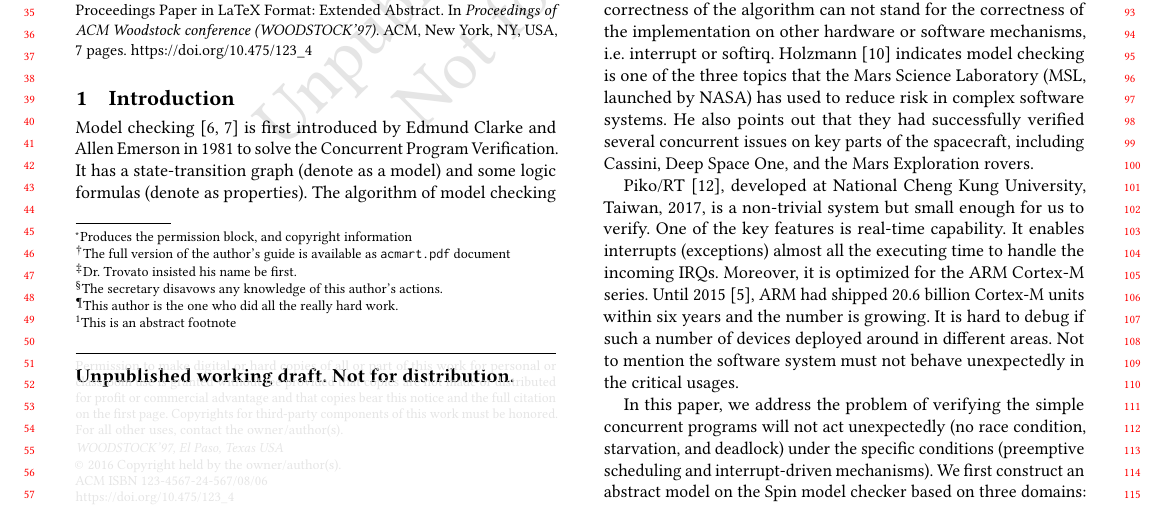
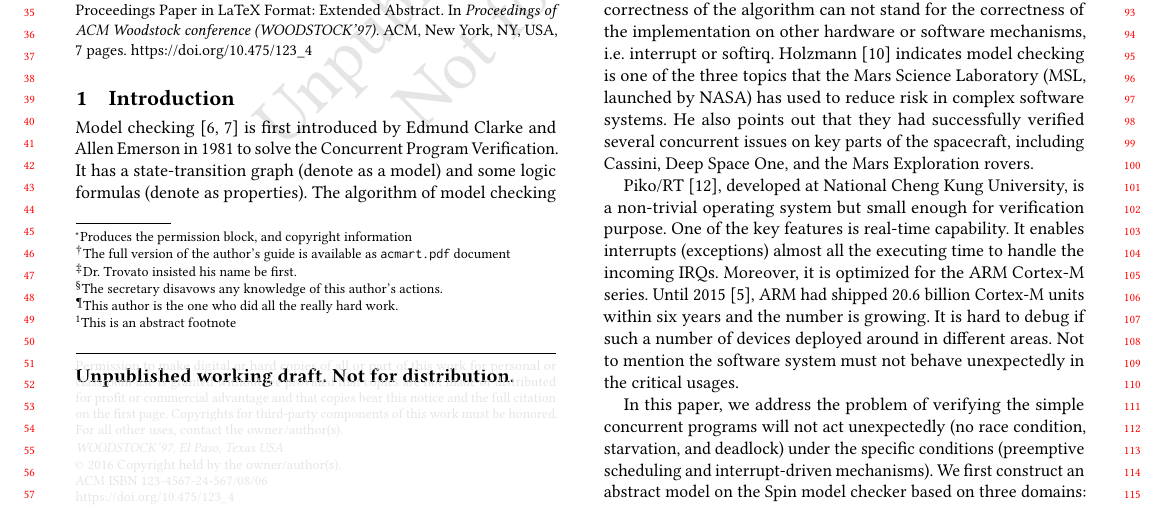
Before and after one commit to kaizsv/cthpc2018, a LaTeX paper (sample-sigconf-authordraft.tex, which reads body.tex): part of page 1 of 7, cut so that both start at the same text. Compiled offline with pdfLaTeX.

Commit message:
Fix wording on Piko/RT

```diff
--- a/body.tex
+++ b/body.tex
@@ -3,7 +3,7 @@ Model checking \cite{Clark:2000, Clarke:2008:BMC:1423535.1423536} is first intro
 
 Concurrent errors are hard to detect by code review or test case, because we can not guarantee the asynchronous processes executing in a specific order. Another way to ensure the correctness of concurrent programs is by proof, one example is that Lamport proves the correctness of a fast mutual exclusion algorithm in 1987 \cite{Lamport:1987:FME:7351.7352}. But, this strong guarantee requires the preliminary of proof tactic and constructs by hands. Model checking, though, has weaker guarantee but is more expeditious only if the abstract model and the real-world system are homogeneous. Furthermore, the correctness of the algorithm can not stand for the correctness of the implementation on other hardware or software mechanisms, i.e. interrupt or softirq. Holzmann \cite{Holzmann:2014:MC:2556647.2560218} indicates model checking is one of the three topics that the Mars Science Laboratory (MSL, launched by NASA) has used to reduce risk in complex software systems. He also points out that they had successfully verified several concurrent issues on key parts of the spacecraft, including Cassini, Deep Space One, and the Mars Exploration rovers.
 
-Piko/RT \cite{PikoRT}, developed at National Cheng Kung University, Taiwan, 2017, is a non-trivial system but small enough for us to verify. One of the key features is real-time capability. It enables interrupts (exceptions) almost all the executing time to handle the incoming IRQs. Moreover, it is optimized for the ARM Cortex-M series. Until 2015 \cite{ARMProduct}, ARM had shipped 20.6 billion Cortex-M units within six years and the number is growing. It is hard to debug if such a number of devices deployed around in different areas. Not to mention the software system must not behave unexpectedly in the critical usages.
+Piko/RT \cite{PikoRT}, developed at National Cheng Kung University, is a non-trivial operating system but small enough for verification purpose. One of the key features is real-time capability. It enables interrupts (exceptions) almost all the executing time to handle the incoming IRQs. Moreover, it is optimized for the ARM Cortex-M series. Until 2015 \cite{ARMProduct}, ARM had shipped 20.6 billion Cortex-M units within six years and the number is growing. It is hard to debug if such a number of devices deployed around in different areas. Not to mention the software system must not behave unexpectedly in the critical usages.
 
 In this paper, we address the problem of verifying the simple concurrent programs will not act unexpectedly (no race condition, starvation, and deadlock) under the specific conditions (preemptive scheduling and interrupt-driven mechanisms). We first construct an abstract model on the Spin model checker based on three domains: proof framework of eChronos, source code of Piko/RT, and reference manual of ARMv7-M, discussing in section 3. Next, write three properties (race condition free, starvation free, and deadlock free) and verify in Spin (section 4 and 5). Last but not least, discuss the background knowledge and summarize the conclusions in section 2 and 6. All our model\footnote{\url{https://github.com/kaizsv/pikoRT-Spin.git}} is in the public domain.
 
```
